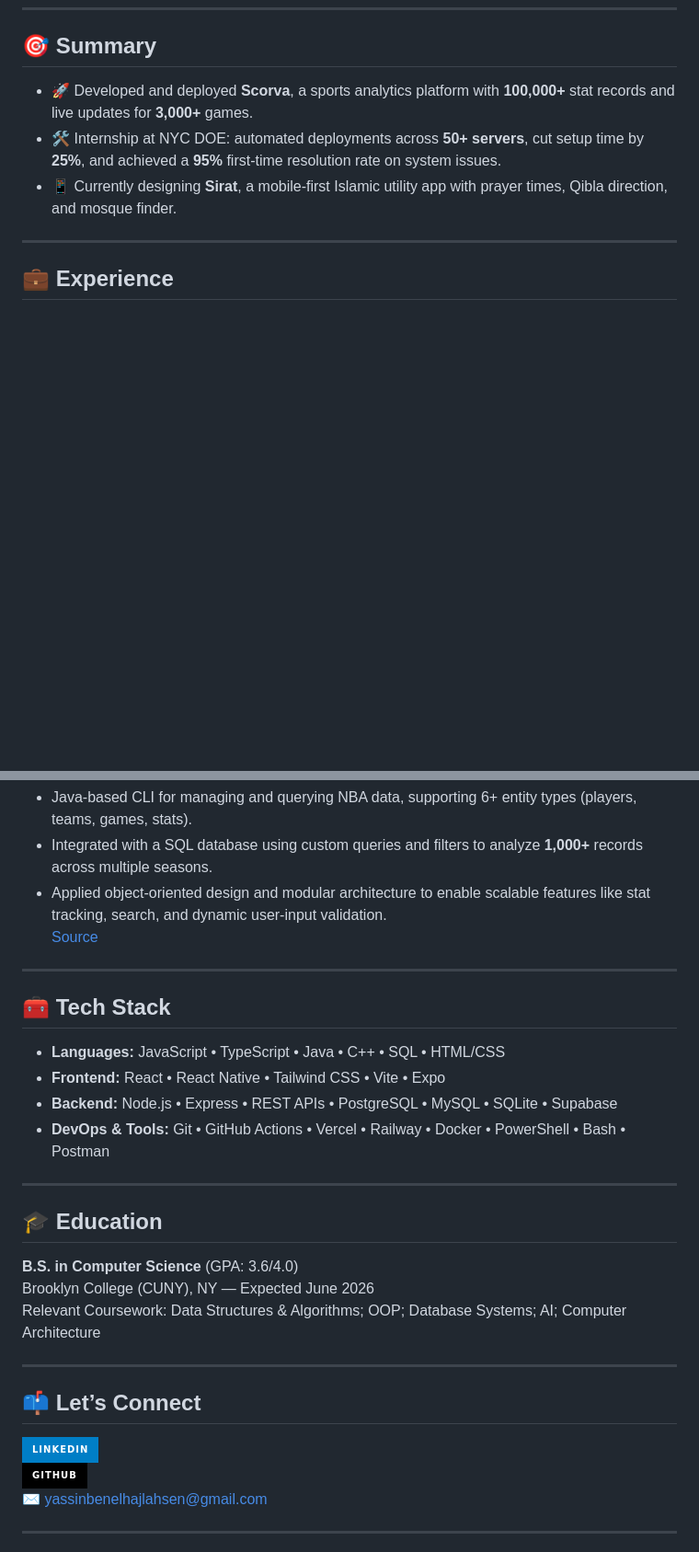
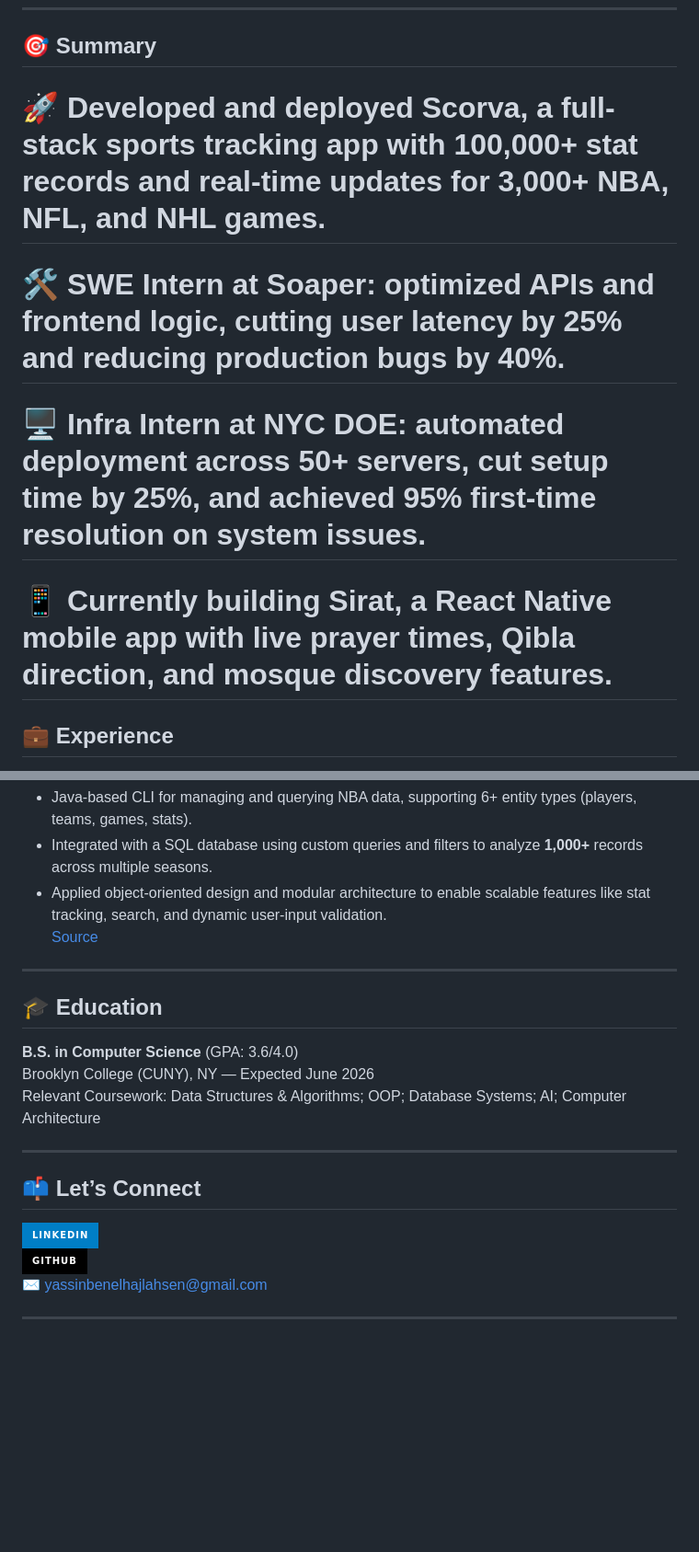
Before and after one commit to yassinbenelhajlahsen/yassinbenelhajlahsen, a Markdown page: README.md, 2 parts joined by grey strips. Shown at 92% size. GitHub-like rendering; badges without logos; blank space fills up the shorter version.

```diff
--- a/README.md
+++ b/README.md
@@ -8,11 +8,10 @@
 
 ## 🎯 Summary
 
-- 🚀 Developed and deployed **Scorva**, a sports analytics platform with **100,000+** stat records and live updates for **3,000+** games.
-- 🛠️ Internship at NYC DOE: automated deployments across **50+ servers**, cut setup time by **25%**, and achieved a **95%** first-time resolution rate on system issues.
-- 📱 Currently designing **Sirat**, a mobile-first Islamic utility app with prayer times, Qibla direction, and mosque finder.
-
----
+# 🚀 Developed and deployed Scorva, a full-stack sports tracking app with 100,000+ stat records and real-time updates for 3,000+ NBA, NFL, and NHL games.
+# 🛠️ SWE Intern at Soaper: optimized APIs and frontend logic, cutting user latency by 25% and reducing production bugs by 40%.
+# 🖥️ Infra Intern at NYC DOE: automated deployment across 50+ servers, cut setup time by 25%, and achieved 95% first-time resolution on system issues.
+# 📱 Currently building Sirat, a React Native mobile app with live prayer times, Qibla direction, and mosque discovery features.
 
 ## 💼 Experience
 
@@ -51,15 +57,6 @@ NYC Department of Education, Division of IT | May 2025 – Present
 
 ---
 
-## 🧰 Tech Stack
-
-- **Languages:** JavaScript • TypeScript • Java • C++ • SQL • HTML/CSS
-- **Frontend:** React • React Native • Tailwind CSS • Vite • Expo
-- **Backend:** Node.js • Express • REST APIs • PostgreSQL • MySQL • SQLite • Supabase
-- **DevOps & Tools:** Git • GitHub Actions • Vercel • Railway • Docker • PowerShell • Bash • Postman
-
----
-
 ## 🎓 Education
 
 **B.S. in Computer Science** (GPA: 3.6/4.0)
```
Also changed, not shown: other parts of README.md (+14 -7 lines).
